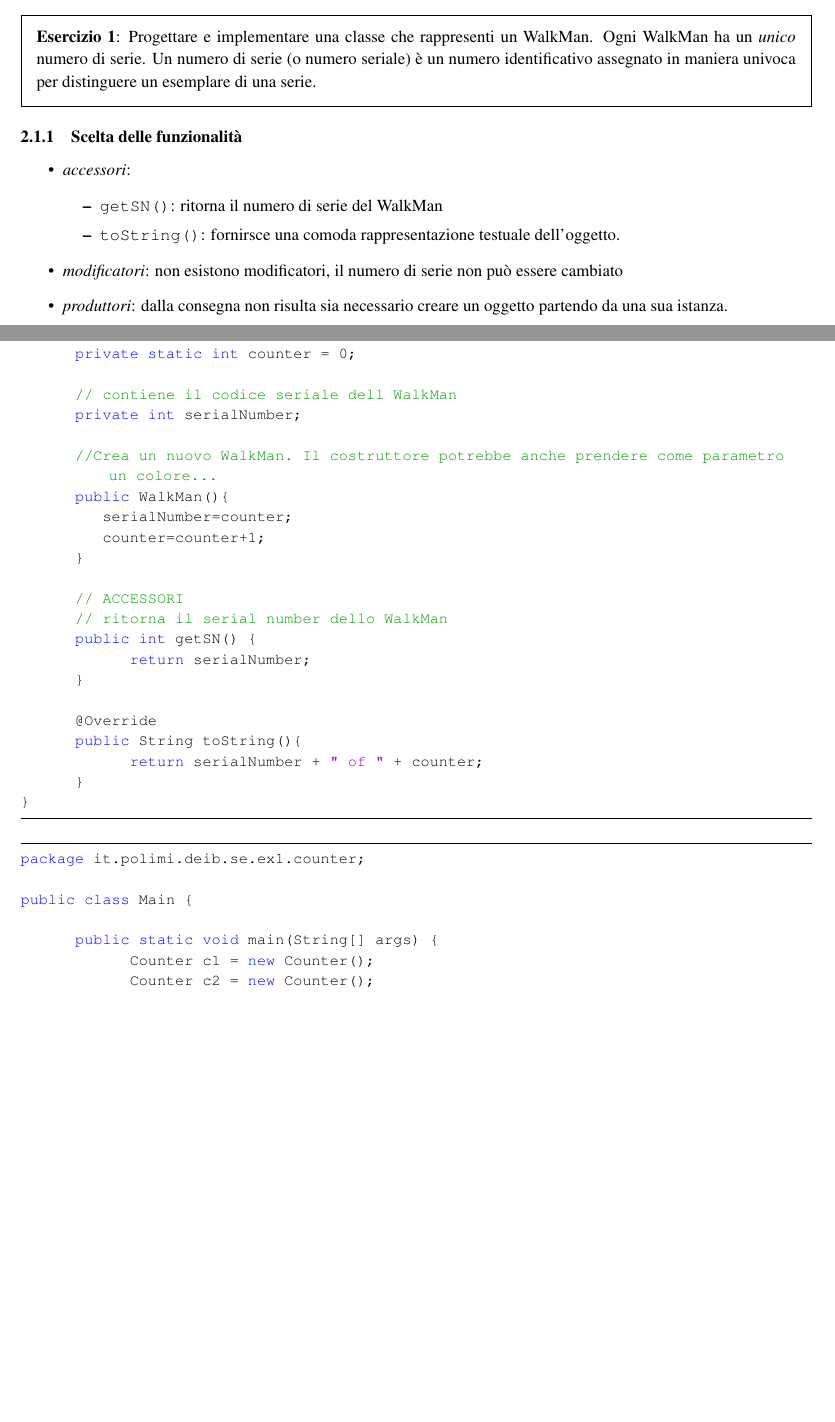
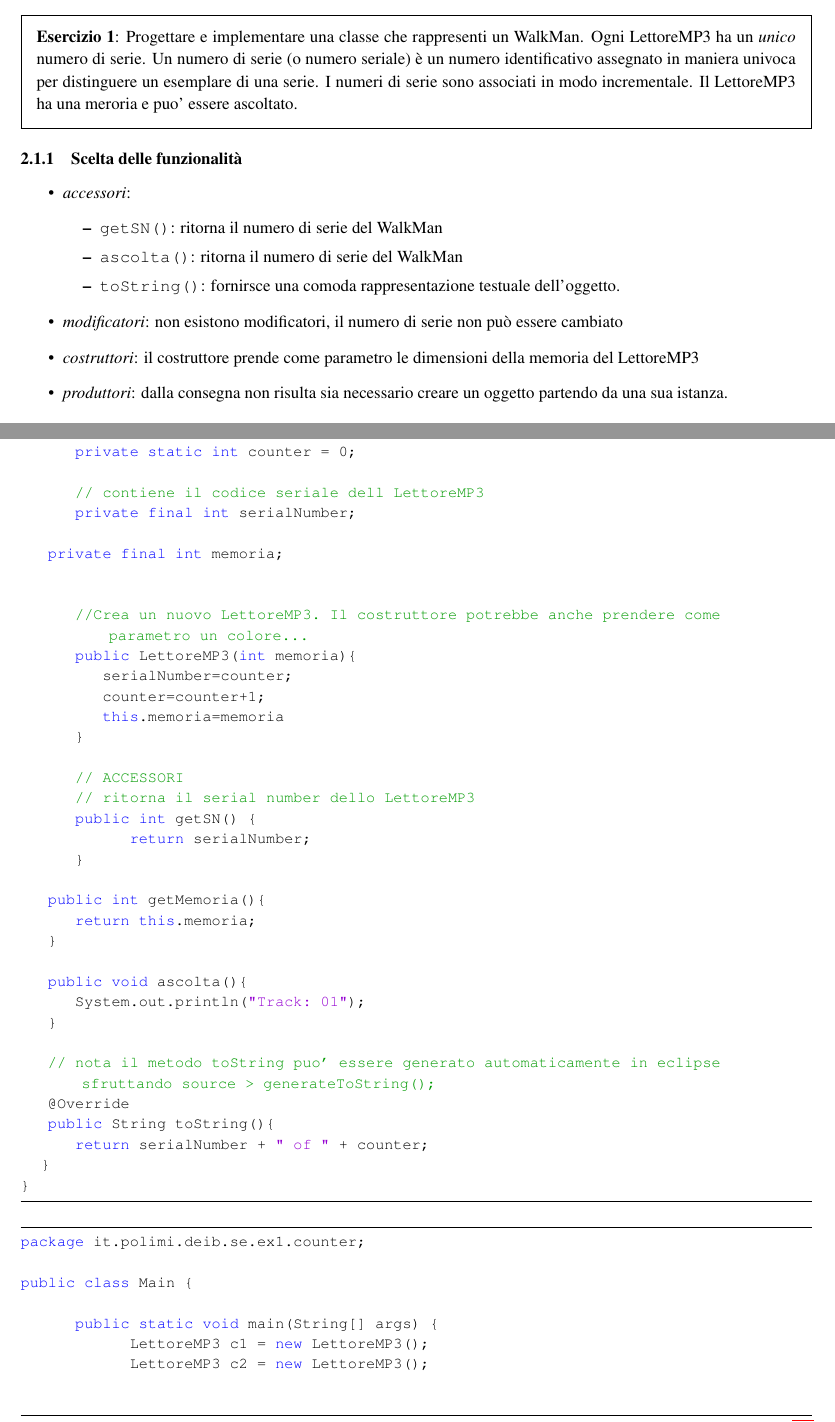
Before and after one commit to deib-polimi/didattica-ing-software, a LaTeX document (02 - Java Types, Operators and Array/Types.tex): two parts of pages 5 and 6 of 32 before the commit and two parts of pages 5 and 6 of 33 after it, joined at a grey line, cut so that both start at the same text, the shorter picture padded with empty space. Compiled offline with pdfLaTeX.

Commit message:
WalkMan changed into MP3

```diff
--- a/02 - Java Types, Operators and Array/Types.tex
+++ b/02 - Java Types, Operators and Array/Types.tex
@@ -511,5 +511,5 @@ nome classe.nome metodo/attributo
 \begin{framed}
-\textbf{Esercizio 1}: Progettare e implementare una classe che rappresenti un WalkMan. Ogni WalkMan ha un \emph{unico} numero di serie. Un numero di serie (o numero seriale) è un numero identificativo assegnato in maniera univoca per distinguere un esemplare di una serie.
+\textbf{Esercizio 1}: Progettare e implementare una classe che rappresenti un WalkMan. Ogni LettoreMP3 ha un \emph{unico} numero di serie. Un numero di serie (o numero seriale) \`e un numero identificativo assegnato in maniera univoca per distinguere un esemplare di una serie. I numeri di serie sono associati in modo incrementale. Il LettoreMP3 ha una meroria e puo' essere ascoltato.
 \end{framed}
 
 
@@ -520,9 +520,11 @@ nome classe.nome metodo/attributo
 \item \emph{accessori}:
 \begin{itemize}
 \item \texttt{getSN()}: ritorna il numero di serie del WalkMan
+\item \texttt{ascolta()}: ritorna il numero di serie del WalkMan
 \item \texttt{toString()}:  fornirsce una comoda rappresentazione testuale dell'oggetto.
 \end{itemize}
 \item \emph{modificatori}: non esistono modificatori, il numero di serie non pu\`o essere cambiato
+\item \emph{costruttori}: il costruttore prende come parametro le dimensioni della memoria del LettoreMP3
 \item \emph{produttori}: dalla consegna non risulta sia necessario creare un oggetto partendo da una sua istanza.
 \end{itemize}
 
@@ -547,25 +549,38 @@ public class WalkMan {
 	//Contatore condiviso tra tutte le istanze
 	private static int counter = 0;
 
-	// contiene il codice seriale dell WalkMan
-	private int serialNumber;
-
-	//Crea un nuovo WalkMan. Il costruttore potrebbe anche prendere come parametro un colore...
-	public WalkMan(){
+	// contiene il codice seriale dell LettoreMP3
+	private final int serialNumber;
+
+    private final int memoria;
+
+
+	//Crea un nuovo LettoreMP3. Il costruttore potrebbe anche prendere come parametro un colore...
+	public LettoreMP3(int memoria){
 	    serialNumber=counter;
 	    counter=counter+1;
+	    this.memoria=memoria
 	}
 
 	// ACCESSORI
-	// ritorna il serial number dello WalkMan
+	// ritorna il serial number dello LettoreMP3
 	public int getSN() {
 		return serialNumber;
 	}
 
-	@Override
-	public String toString(){
-		return serialNumber + " of " + counter;
-	}
+    public int getMemoria(){
+        return this.memoria;
+    }
+
+    public void ascolta(){
+        System.out.println("Track: 01");
+    }
+
+    // nota il metodo toString puo' essere generato automaticamente in eclipse sfruttando source > generateToString();
+    @Override
+    public String toString(){
+        return serialNumber + " of " + counter;
+   }
 }
 \end{lstlisting}
 
@@ -575,7 +590,7 @@ package it.polimi.deib.se.ex1.counter;
 public class Main {
 
 	public static void main(String[] args) {
-		Counter c1 = new Counter();
-		Counter c2 = new Counter();
+		LettoreMP3 c1 = new LettoreMP3();
+		LettoreMP3 c2 = new LettoreMP3();
 		System.out.println(c1);
 		System.out.println(c2);
```
Also changed, not shown: 02 - Java Types, Operators and Array/Types.tex (5 more changed lines).
